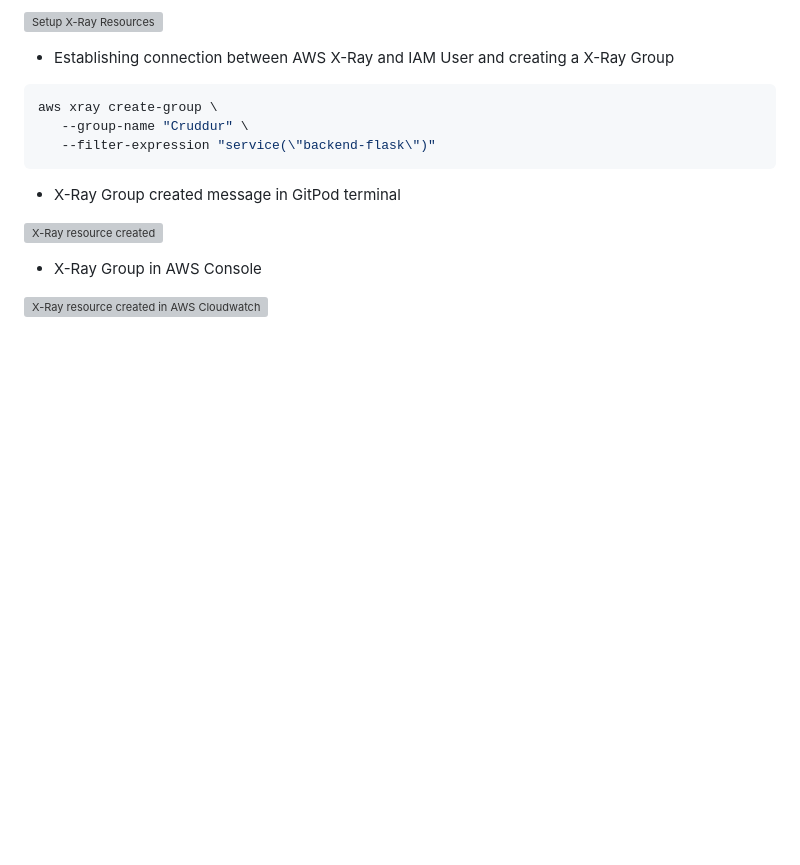
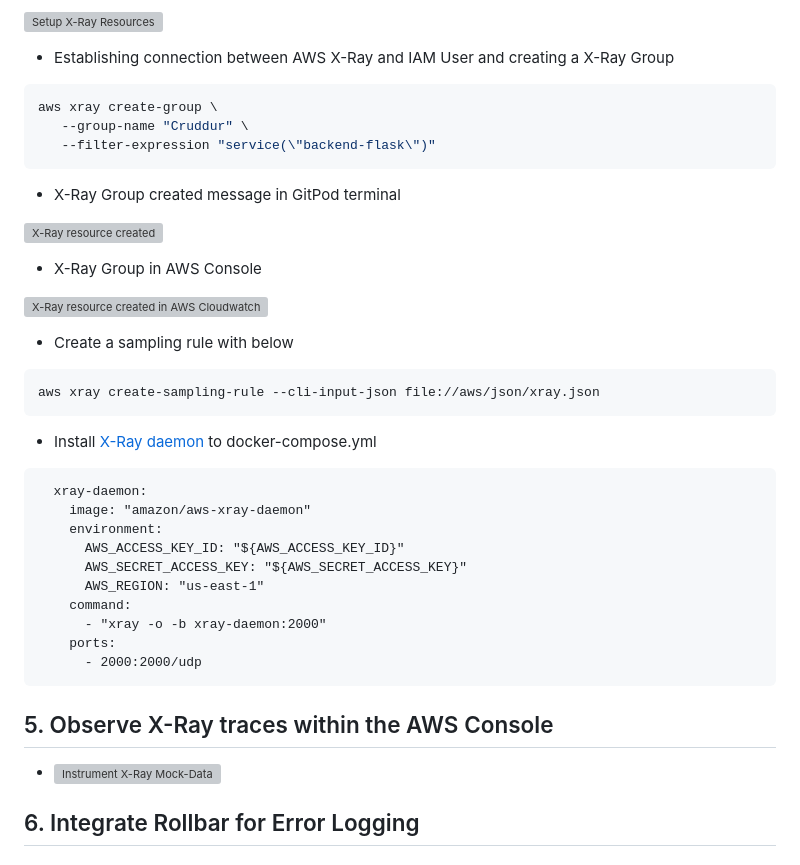
Before and after one commit to kriteja/aws-bootcamp-cruddur-2023, a Markdown page: journal/week2.md, the part around the change. GitHub-like rendering; blank space fills up the shorter version; grey boxes are pictures that could not be loaded.

````diff
--- a/journal/week2.md
+++ b/journal/week2.md
@@ -116,3 +116,28 @@ aws xray create-group \
 - X-Ray Group in AWS Console
 
 ![X-Ray resource created in AWS Cloudwatch](https://user-images.githubusercontent.com/40818088/226206152-d1690a32-30f3-4b5f-aeb8-06f0b1b6c3fd.PNG)
+
+- Create a sampling rule with below
+```
+aws xray create-sampling-rule --cli-input-json file://aws/json/xray.json
+```
+- Install [X-Ray daemon](https://docs.aws.amazon.com/xray/latest/devguide/xray-daemon.html) to docker-compose.yml
+```
+  xray-daemon:
+    image: "amazon/aws-xray-daemon"
+    environment:
+      AWS_ACCESS_KEY_ID: "${AWS_ACCESS_KEY_ID}"
+      AWS_SECRET_ACCESS_KEY: "${AWS_SECRET_ACCESS_KEY}"
+      AWS_REGION: "us-east-1"
+    command:
+      - "xray -o -b xray-daemon:2000"
+    ports:
+      - 2000:2000/udp
+```
+
+## 5. Observe X-Ray traces within the AWS Console
+
+- ![Instrument X-Ray Mock-Data](https://user-images.githubusercontent.com/40818088/226206611-1f16fa08-97c5-4a26-b462-c780de3dfcfb.PNG)
+
+## 6. Integrate Rollbar for Error Logging
+-
````
